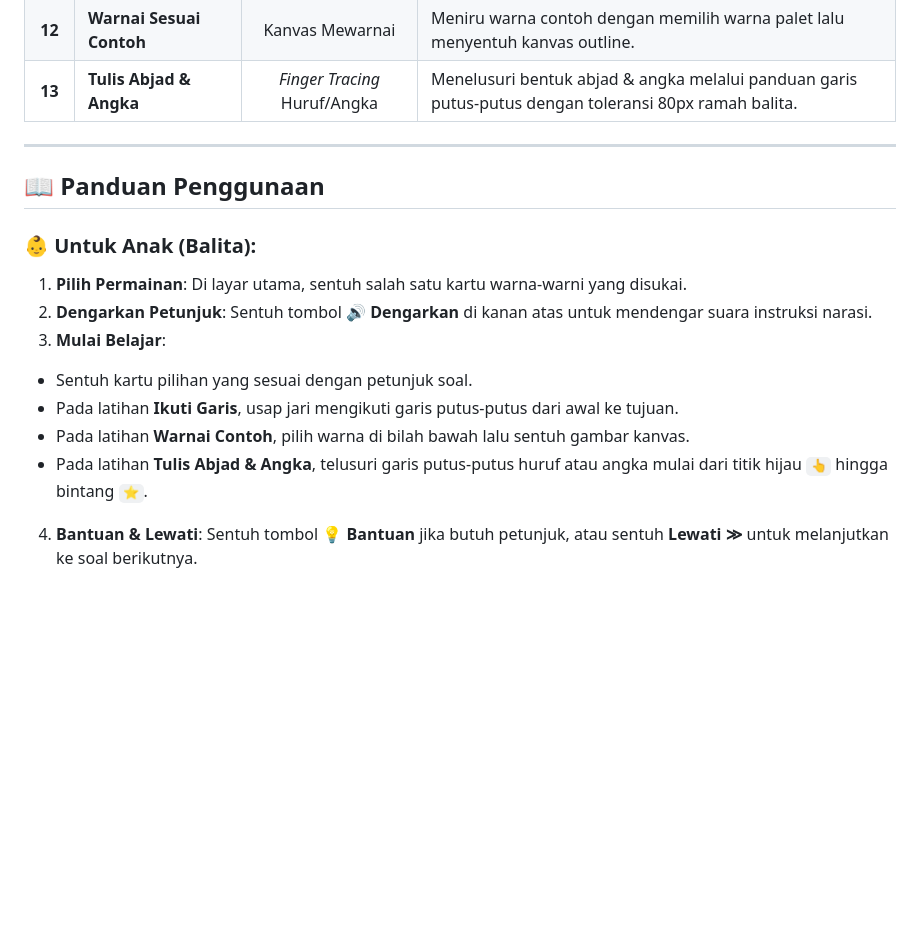
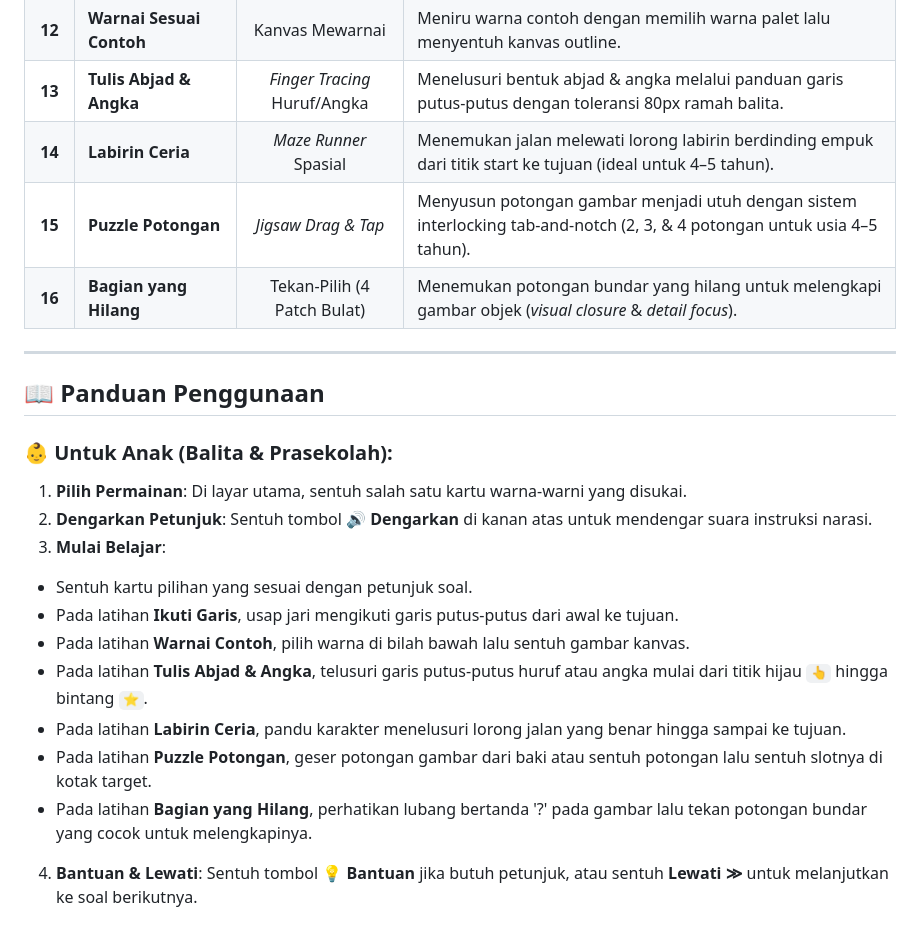
Before and after one commit to oktavianrizalm/Worksheet4Kids, a Markdown page: README.md, the part around one of its changes. Drawn GitHub-style; blank space fills up the shorter version.

```diff
--- a/README.md
+++ b/README.md
@@ -87,12 +91,15 @@
 | **11** | **Ikuti Garis** | *Finger Tracing* | Menelusuri jalur kurva halus dengan koridor toleransi 75px ramah motorik balita. |
 | **12** | **Warnai Sesuai Contoh** | Kanvas Mewarnai | Meniru warna contoh dengan memilih warna palet lalu menyentuh kanvas outline. |
 | **13** | **Tulis Abjad & Angka** | *Finger Tracing* Huruf/Angka | Menelusuri bentuk abjad & angka melalui panduan garis putus-putus dengan toleransi 80px ramah balita. |
+| **14** | **Labirin Ceria** | *Maze Runner* Spasial | Menemukan jalan melewati lorong labirin berdinding empuk dari titik start ke tujuan (ideal untuk 4–5 tahun). |
+| **15** | **Puzzle Potongan** | *Jigsaw Drag & Tap* | Menyusun potongan gambar menjadi utuh dengan sistem interlocking tab-and-notch (2, 3, & 4 potongan untuk usia 4–5 tahun). |
+| **16** | **Bagian yang Hilang** | Tekan-Pilih (4 Patch Bulat) | Menemukan potongan bundar yang hilang untuk melengkapi gambar objek (*visual closure* & *detail focus*). |
 
 ---
 
 ## 📖 Panduan Penggunaan
 
-### 👶 Untuk Anak (Balita):
+### 👶 Untuk Anak (Balita & Prasekolah):
 1. **Pilih Permainan**: Di layar utama, sentuh salah satu kartu warna-warni yang disukai.
 2. **Dengarkan Petunjuk**: Sentuh tombol **🔊 Dengarkan** di kanan atas untuk mendengar suara instruksi narasi.
 3. **Mulai Belajar**:
@@ -100,6 +107,9 @@
  - Pada latihan **Ikuti Garis**, usap jari mengikuti garis putus-putus dari awal ke tujuan.
  - Pada latihan **Warnai Contoh**, pilih warna di bilah bawah lalu sentuh gambar kanvas.
  - Pada latihan **Tulis Abjad & Angka**, telusuri garis putus-putus huruf atau angka mulai dari titik hijau `👆` hingga bintang `⭐️`.
+ - Pada latihan **Labirin Ceria**, pandu karakter menelusuri lorong jalan yang benar hingga sampai ke tujuan.
+ - Pada latihan **Puzzle Potongan**, geser potongan gambar dari baki atau sentuh potongan lalu sentuh slotnya di kotak target.
+ - Pada latihan **Bagian yang Hilang**, perhatikan lubang bertanda '?' pada gambar lalu tekan potongan bundar yang cocok untuk melengkapinya.
 4. **Bantuan & Lewati**: Sentuh tombol **💡 Bantuan** jika butuh petunjuk, atau sentuh **Lewati ≫** untuk melanjutkan ke soal berikutnya.
 
 ### 👨‍👩‍👧 Untuk Orang Tua / Pendidik:
```
Also changed, not shown: other parts of README.md (+8 -4 lines), docs/screenshots/beranda.png, docs/screenshots/game-bagian-hilang.png (added), docs/screenshots/game-labirin-sederhana.png (added), docs/screenshots/game-puzzle-potongan.png (added), 15 other files.
